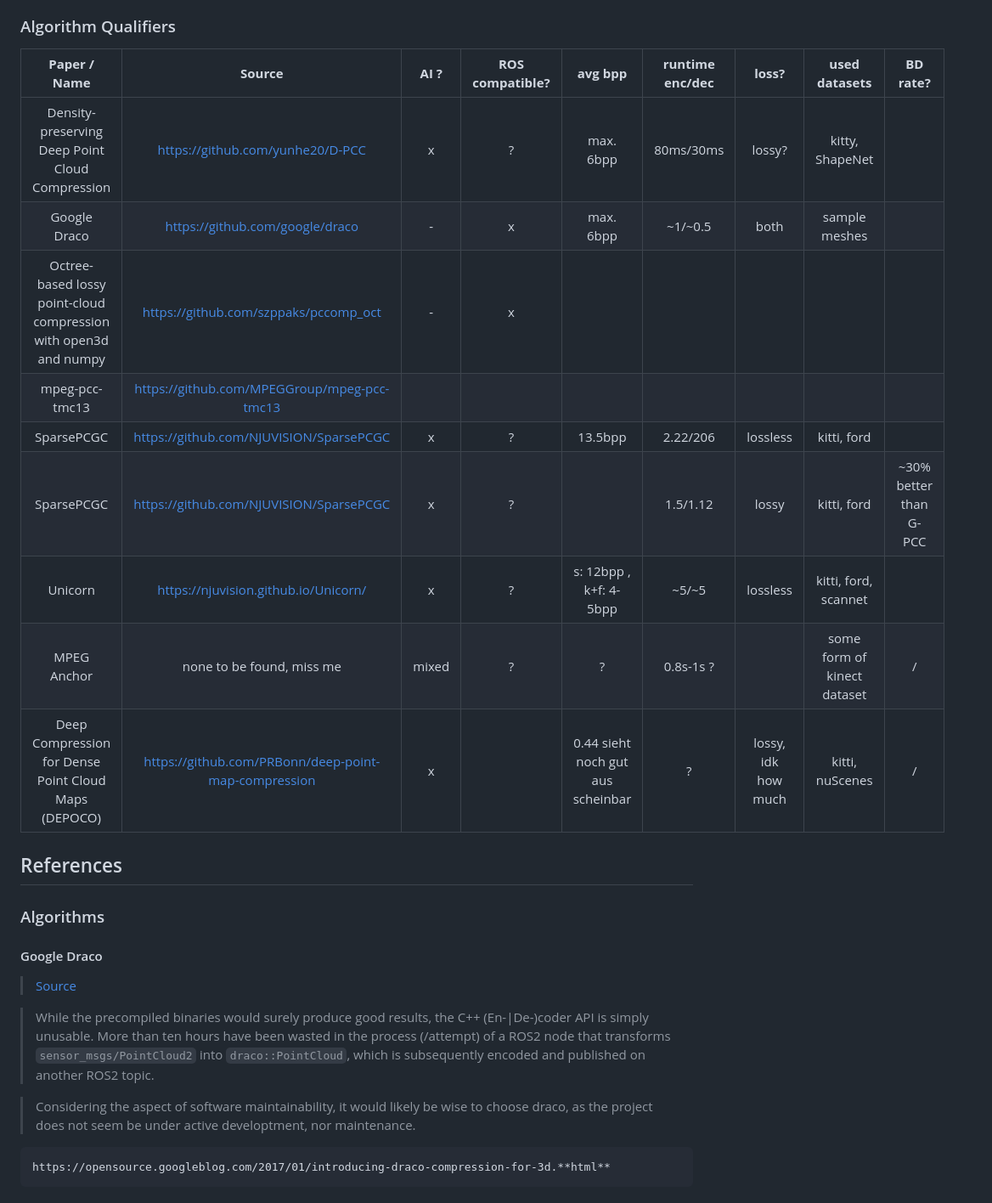
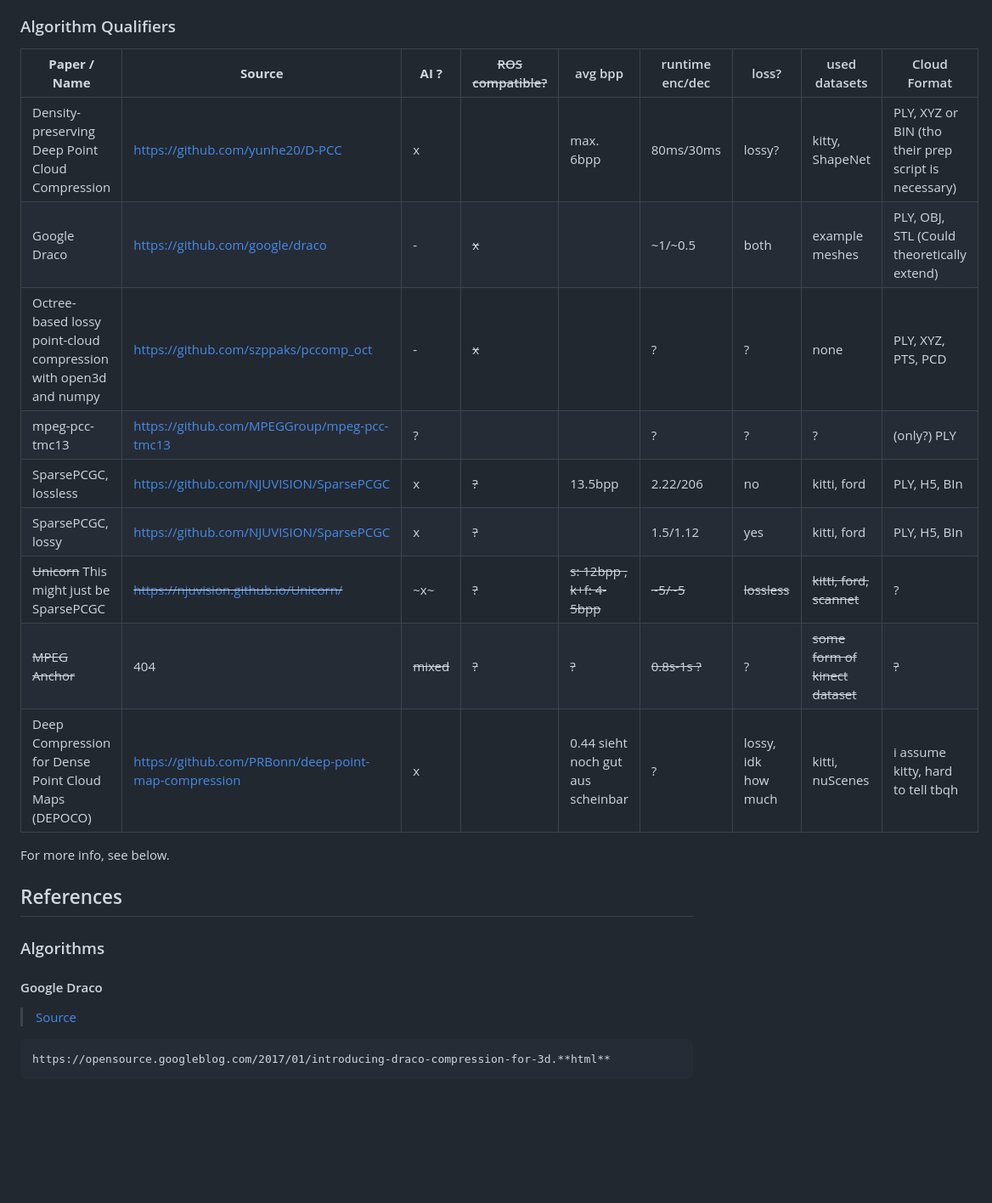
Before and after one commit to lupeterm/pc-compression, a Markdown page: README.md, the part around one of its changes. Shown at 85% size. GitHub-like rendering; blank space fills up the shorter version.

````diff
--- a/README.md
+++ b/README.md
@@ -66,27 +84,24 @@ While outdoor or urban datasets are also valid, for the sake of setup simplicity
    > Gather all metrics and present them nicely using matplot or seaborn
 
 ### Algorithm Qualifiers
-| **Paper / Name**                                                 | **Source**                                           | **AI ?** | **ROS compatible?** | **avg bpp**                       | **runtime enc/dec** | **loss?**           | **used datasets**           | **BD rate?**           |
-|:----------------------------------------------------------------:|:----------------------------------------------------:|:--------:|:-------------------:|:---------------------------------:|:-------------------:|:-------------------:|:---------------------------:|:----------------------:|
-| Density-preserving Deep Point Cloud Compression                  | https://github.com/yunhe20/D-PCC                     | x        |                ?     | max. 6bpp                                  | 80ms/30ms                    |                 lossy?    | kitty, ShapeNet             |                        |
-| Google Draco                                                     | https://github.com/google/draco                      |  -        | x                   |                               max. 6bpp    |   ~1/~0.5                 | both                    | sample meshes                            |                         |
-| Octree-based lossy point-cloud compression with open3d and numpy | https://github.com/szppaks/pccomp_oct                | -         | x                   |                                   |                     |                     |                             |                        |
-| mpeg-pcc-tmc13                                                   | https://github.com/MPEGGroup/mpeg-pcc-tmc13          |          |                     |                                   |                     |                     |                             |                        |
-| SparsePCGC                                                       | https://github.com/NJUVISION/SparsePCGC              | x        | ?                   | 13.5bpp                           | 2.22/206            | lossless            | kitti, ford                 |                        |
-| SparsePCGC                                                       | https://github.com/NJUVISION/SparsePCGC              | x        | ?                   |                                   | 1.5/1.12            | lossy               | kitti, ford                 | ~30% better than G-PCC |
-| Unicorn                                                          | https://njuvision.github.io/Unicorn/                 | x        | ?                   | s: 12bpp , k+f: 4-5bpp            | ~5/~5               | lossless            | kitti, ford, scannet        |                        |
-| MPEG Anchor                                                      | none to be found, miss me                            | mixed    | ?                   | ?                                 | 0.8s-1s ?           |                     | some form of kinect dataset | /                      |
-| Deep Compression for Dense Point Cloud Maps (DEPOCO)             | https://github.com/PRBonn/deep-point-map-compression | x        |                     | 0.44 sieht noch gut aus scheinbar | ?                   | lossy, idk how much | kitti, nuScenes             | /                      |
+| **Paper / Name**                                                 | **Source**                                                                                                   | **AI ?**  | ~~ROS compatible?~~ | avg bpp                           | runtime enc/dec | loss?               | used datasets                   | Cloud Format                                         |
+| ---------------------------------------------------------------- | ------------------------------------------------------------------------------------------------------------ | --------- | ------------------- | --------------------------------- | --------------- | ------------------- | ------------------------------- | ---------------------------------------------------- |
+| Density-preserving Deep Point Cloud Compression                  | [https://github.com/yunhe20/D-PCC](https://github.com/yunhe20/D-PCC)                                         | x         |                     | max. 6bpp                         | 80ms/30ms       | lossy?              | kitty, ShapeNet                 | PLY, XYZ or BIN (tho their prep script is necessary) |
+| Google Draco                                                     | [https://github.com/google/draco](https://github.com/google/draco)                                           | -         | ~~x~~               |                                   | ~1/~0.5         | both                | example meshes                  | PLY, OBJ, STL (Could theoretically extend)           |
+| Octree-based lossy point-cloud compression with open3d and numpy | [https://github.com/szppaks/pccomp_oct](https://github.com/szppaks/pccomp_oct)                               | -         | ~~x~~               |                                   | ?               | ?                   | none                            | PLY, XYZ, PTS, PCD                                   |
+| mpeg-pcc-tmc13                                                   | [https://github.com/MPEGGroup/mpeg-pcc-tmc13](https://github.com/MPEGGroup/mpeg-pcc-tmc13)                   | ?         |                     |                                   | ?               | ?                   | ?                               | (only?) PLY                                          |
+| SparsePCGC, lossless                                             | [https://github.com/NJUVISION/SparsePCGC](https://github.com/NJUVISION/SparsePCGC)                           | x         | ~~?~~               | 13.5bpp                           | 2.22/206        | no                  | kitti, ford                     | PLY, H5, BIn                                         |
+| SparsePCGC, lossy                                                | [https://github.com/NJUVISION/SparsePCGC](https://github.com/NJUVISION/SparsePCGC)                           | x         | ~~?~~               |                                   | 1.5/1.12        | yes                 | kitti, ford                     | PLY, H5, BIn                                         |
+| ~~Unicorn~~    This might just be SparsePCGC                     | ~~[https://njuvision.github.io/Unicorn/](https://njuvision.github.io/Unicorn/)~~                             | ~x~       | ~~?~~               | ~~s: 12bpp , k+f: 4-5bpp~~        | ~~~5/~5~~       | ~~lossless~~        | ~~kitti, ford, scannet~~        | ?                                                    |
+| ~~MPEG Anchor~~                                                  | 404                                                                                                          | ~~mixed~~ | ~~?~~               | ~~?~~                             | ~~0.8s-1s ?~~   | ?                   | ~~some form of kinect dataset~~ | ~~?~~                                                |
+| Deep Compression for Dense Point Cloud Maps (DEPOCO)             | [https://github.com/PRBonn/deep-point-map-compression](https://github.com/PRBonn/deep-point-map-compression) | x         |                     | 0.44 sieht noch gut aus scheinbar | ?               | lossy, idk how much | kitti, nuScenes                 | i assume kitty, hard to tell tbqh                    |
 
+For more info, see below.
 
 ## References
 ### Algorithms
 #### Google Draco
 > [Source](https://github.com/google/draco)
-
-> While the precompiled binaries would surely produce good results, the C++ (En-|De-)coder API is simply unusable. More than ten hours have been wasted in the process (/attempt) of a ROS2 node that transforms `sensor_msgs/PointCloud2` into `draco::PointCloud`, which is subsequently encoded and published on another ROS2 topic.
-
-> Considering the aspect of software maintainability, it would likely be wise to choose draco, as the project does not seem be under active developtment, nor maintenance.
 
 ```
 https://opensource.googleblog.com/2017/01/introducing-draco-compression-for-3d.**html**
````
Also changed, not shown: other parts of README.md (+66 -16 lines).
